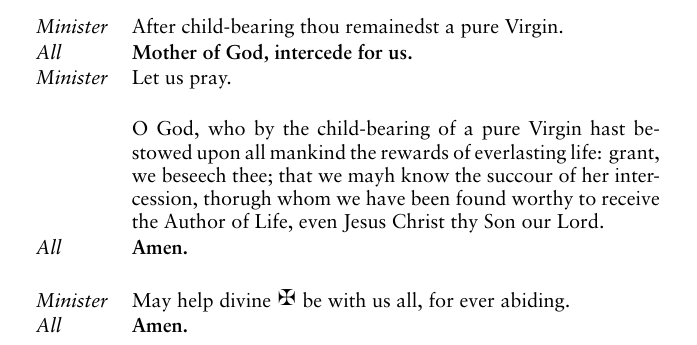
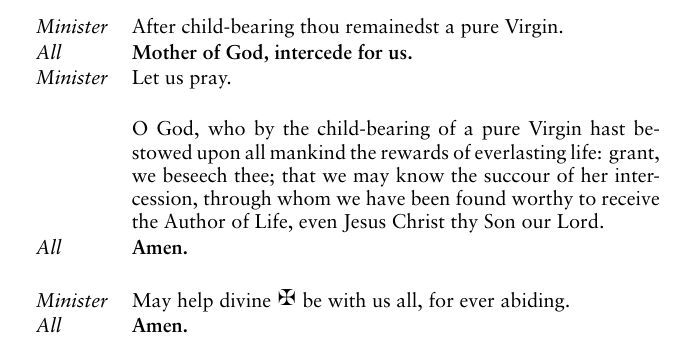
Before and after one commit to hanleyc01/1962-compline, a LaTeX document (1962-bcp-compline.tex): part of page 14 of 16, cut so that both start at the same text. Compiled offline with XeLaTeX.

Commit message:
refactor: fixed typos

```diff
--- a/main.tex
+++ b/1962-bcp-compline.tex
@@ -540,8 +540,8 @@ the same Christ our Lord. \\
     \textit{Minister} & Let us pray. \\
     & \\
     & O God, who by the child-bearing of a pure Virgin hast bestowed upon all
-    mankind the rewards of everlasting life: grant, we beseech thee; that we mayh know
-    the succour of her intercession, thorugh whom we have been found worthy to
+    mankind the rewards of everlasting life: grant, we beseech thee; that we may know
+    the succour of her intercession, through whom we have been found worthy to
     receive the Author of Life, even Jesus Christ thy Son our Lord.\\
     \textit{All} & \textbf{Amen.} \\
     & \\
```
Also changed, not shown: 1962-bcp-compline.pdf, main.pdf (deleted).
